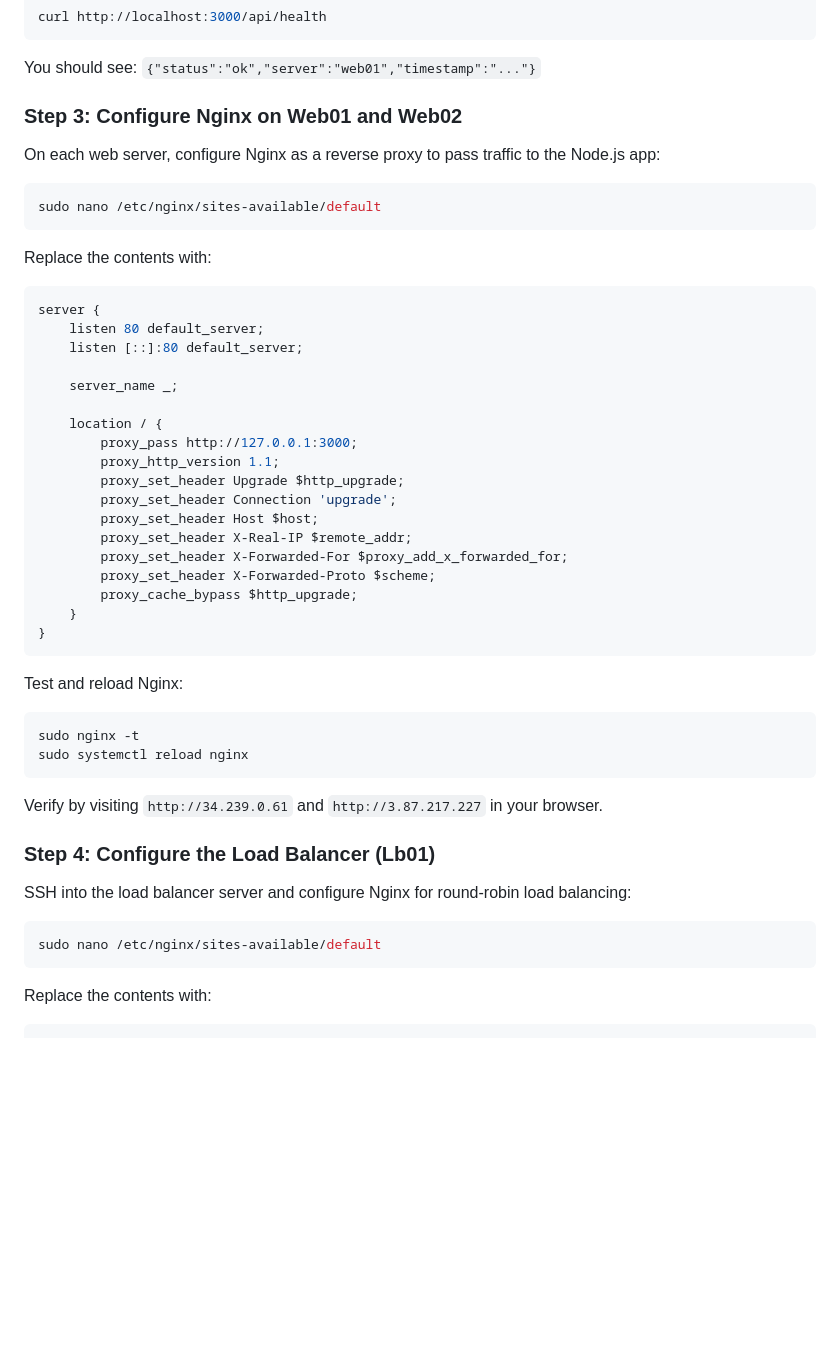
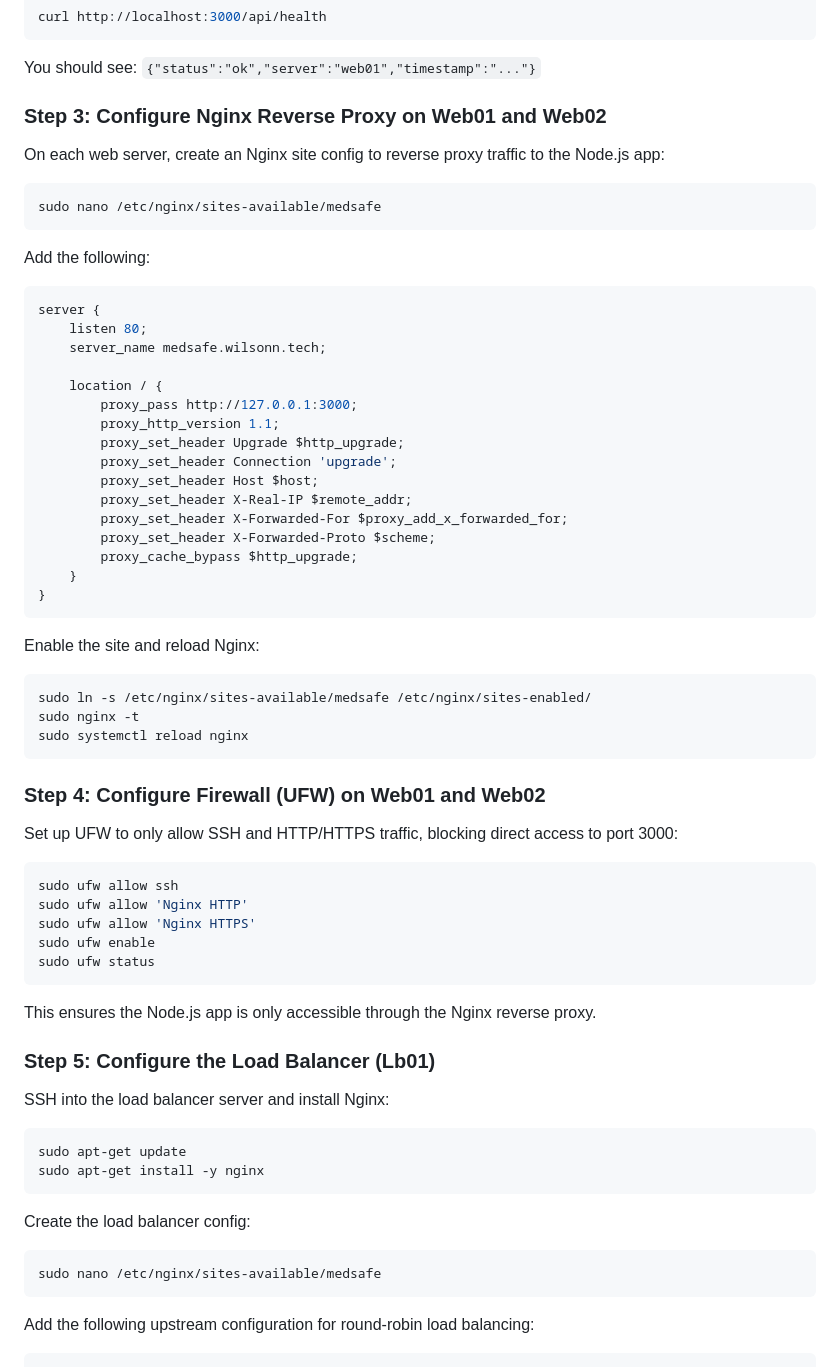
Before and after one commit to nshizirunguwilson/medsafe, a Markdown page: README.md, the part around one of its changes. GitHub-like rendering; blank space fills up the shorter version.

````diff
--- a/README.md
+++ b/README.md
@@ -131,22 +131,20 @@ curl http://localhost:3000/api/health
 
 You should see: `{"status":"ok","server":"web01","timestamp":"..."}`
 
-### Step 3: Configure Nginx on Web01 and Web02
+### Step 3: Configure Nginx Reverse Proxy on Web01 and Web02
 
-On each web server, configure Nginx as a reverse proxy to pass traffic to the Node.js app:
+On each web server, create an Nginx site config to reverse proxy traffic to the Node.js app:
 
 ```bash
-sudo nano /etc/nginx/sites-available/default
+sudo nano /etc/nginx/sites-available/medsafe
 ```
 
-Replace the contents with:
+Add the following:
 
 ```nginx
 server {
-    listen 80 default_server;
-    listen [::]:80 default_server;
-
-    server_name _;
+    listen 80;
+    server_name medsafe.wilsonn.tech;
 
     location / {
         proxy_pass http://127.0.0.1:3000;
@@ -162,24 +160,44 @@ server {
 }
 ```
 
-Test and reload Nginx:
+Enable the site and reload Nginx:
 
 ```bash
+sudo ln -s /etc/nginx/sites-available/medsafe /etc/nginx/sites-enabled/
 sudo nginx -t
 sudo systemctl reload nginx
 ```
 
-Verify by visiting `http://34.239.0.61` and `http://3.87.217.227` in your browser.
+### Step 4: Configure Firewall (UFW) on Web01 and Web02
 
-### Step 4: Configure the Load Balancer (Lb01)
-
-SSH into the load balancer server and configure Nginx for round-robin load balancing:
+Set up UFW to only allow SSH and HTTP/HTTPS traffic, blocking direct access to port 3000:
 
 ```bash
-sudo nano /etc/nginx/sites-available/default
+sudo ufw allow ssh
+sudo ufw allow 'Nginx HTTP'
+sudo ufw allow 'Nginx HTTPS'
+sudo ufw enable
+sudo ufw status
 ```
 
-Replace the contents with:
+This ensures the Node.js app is only accessible through the Nginx reverse proxy.
+
+### Step 5: Configure the Load Balancer (Lb01)
+
+SSH into the load balancer server and install Nginx:
+
+```bash
+sudo apt-get update
+sudo apt-get install -y nginx
+```
+
+Create the load balancer config:
+
+```bash
+sudo nano /etc/nginx/sites-available/medsafe
+```
+
+Add the following upstream configuration for round-robin load balancing:
 
 ```nginx
 upstream medsafe_backend {
````
Also changed, not shown: other parts of README.md (+31 -11 lines).
